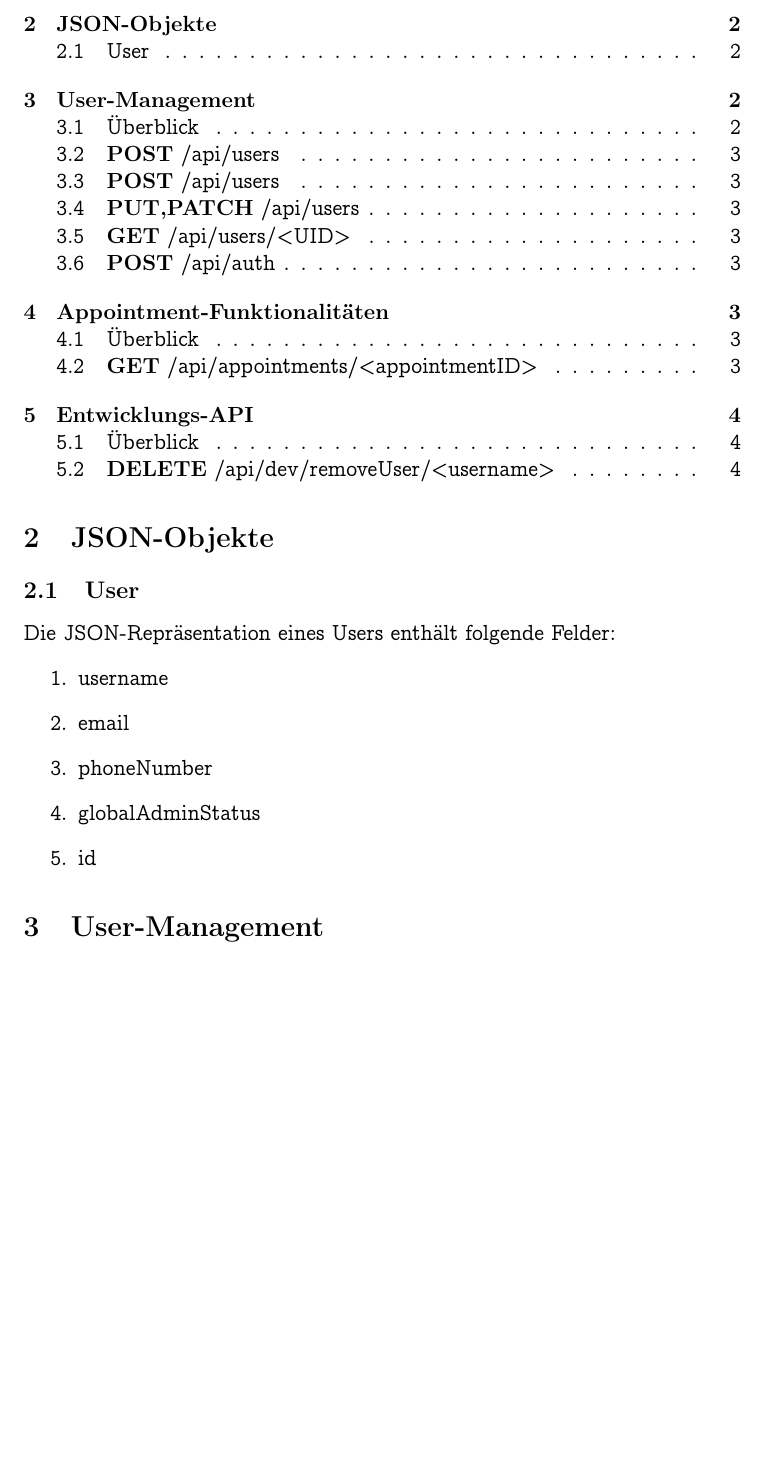
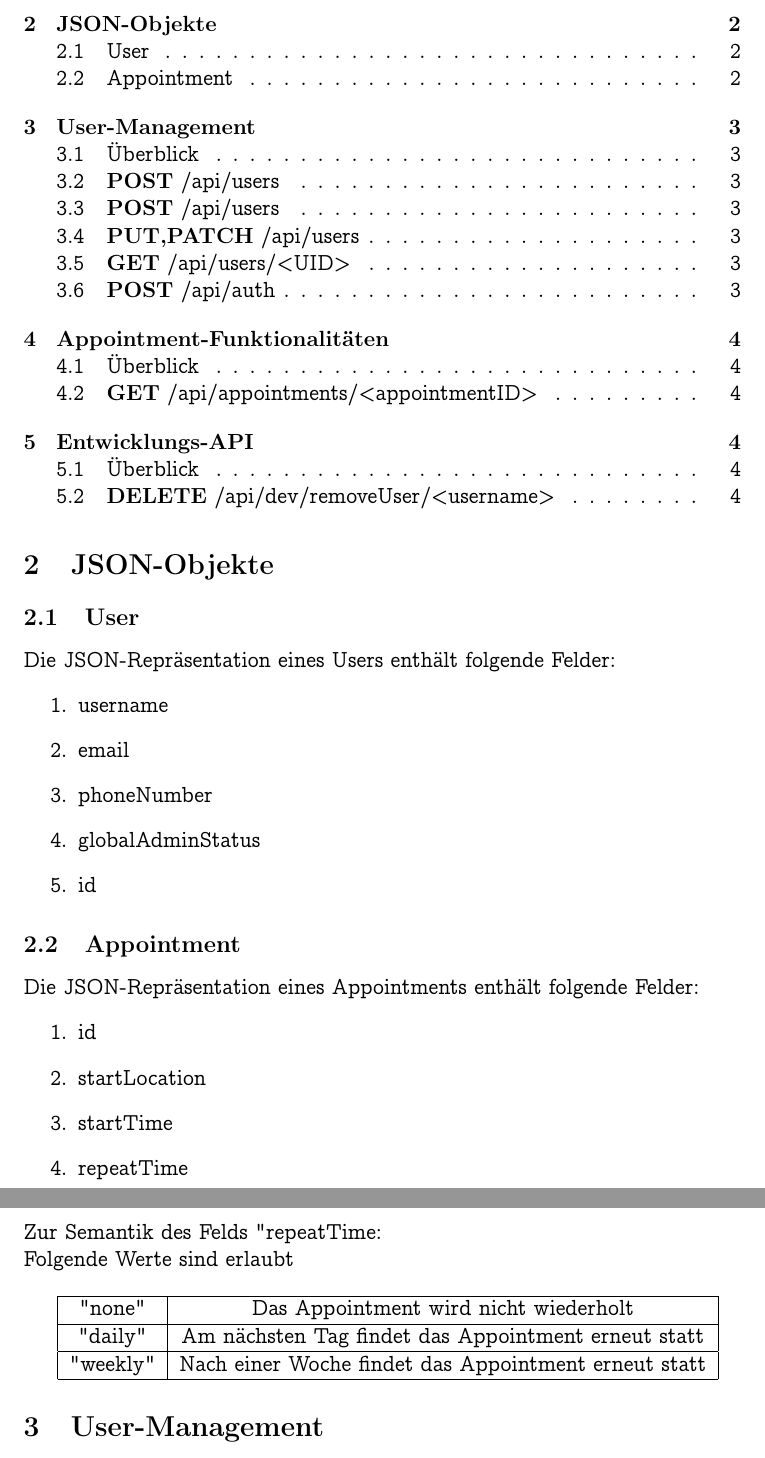
Before and after one commit to monomosc/Mitfahrgelegenheit, a LaTeX document (docs/REST_spec.tex): part of page 2 of 4 before the commit and two parts of pages 2 and 3 of 4 after it, the two joined at a grey line, cut so that both start at the same text, the shorter picture padded with empty space. Compiled offline with pdfLaTeX.

```diff
--- a/docs/REST_spec.tex
+++ b/docs/REST_spec.tex
@@ -37,6 +37,27 @@
 \item globalAdminStatus
 \item id
 \end{enumerate}
+\subsection{Appointment}
+Die JSON-Repräsentation eines Appointments enthält folgende Felder:
+\begin{enumerate}
+    \item id
+    \item startLocation
+    \item startTime
+    \item repeatTime
+\end{enumerate}
+Zur Semantik des Felds "repeatTime":\\
+Folgende Werte sind erlaubt\\
+
+\begin{tabular}{|c|c|}
+    \hline
+    "none" & Das Appointment wird nicht wiederholt\\
+    \hline
+    "daily" & Am nächsten Tag findet das Appointment erneut statt\\
+    \hline
+    "weekly" & Nach einer Woche findet das Appointment erneut statt\\
+    \hline
+\end{tabular}
+
 
 \section{User-Management}
 \subsection{Überblick}
```
Also changed, not shown: docs/REST_spec.pdf, docs/REST_spec.tex (2 more changed lines).
